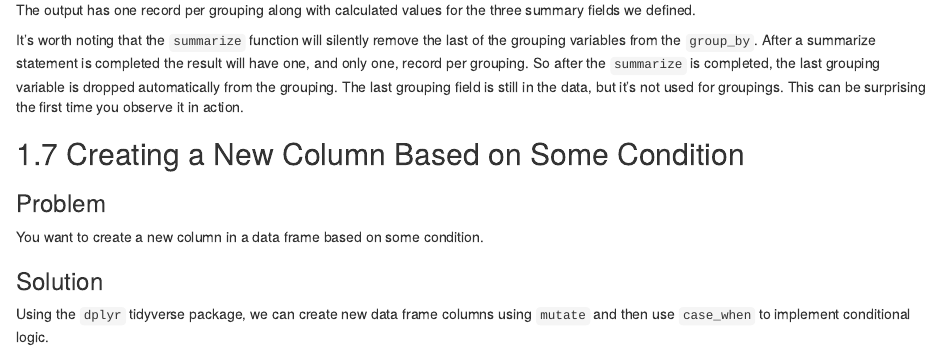
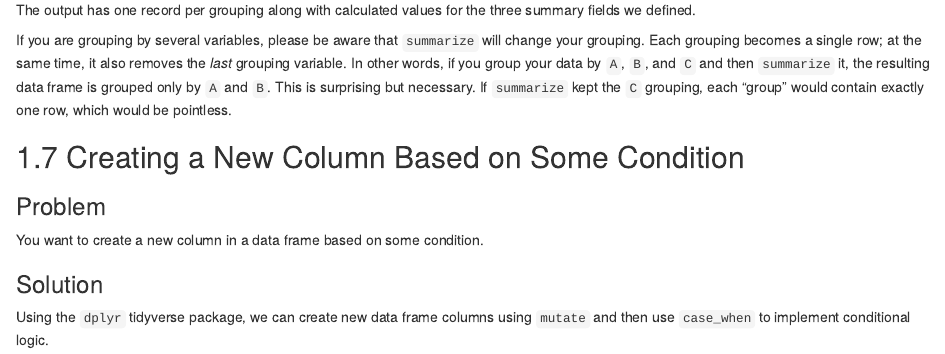
Before and after one commit to CerebralMastication/R-Cookbook, an R Markdown document (06_DataTransformations.Rmd): the page in a window 1100 px wide, from 9530 px down. Rendered offline with R 4.5, knitr and Pandoc, with nearby package versions; drawn as R Markdown's standard HTML page in place of the format the file asks for.

Commit message:
changed group_by warning

````diff
--- a/06_DataTransformations.Rmd
+++ b/06_DataTransformations.Rmd
@@ -464,7 +464,7 @@ df %>%
 ```
 The output has one record per grouping along with calculated values for the three summary fields we defined.
 
-It's worth noting that the `summarize` function will silently remove the last of the grouping variables from the `group_by`. After a summarize statement is completed the result will have one, and only one, record per grouping. So after the `summarize` is completed, the last grouping variable is dropped automatically from the grouping. The last grouping field is still in the data, but it's not used for groupings. This can be surprising the first time you observe it in action.
+If you are grouping by several variables, please be aware that `summarize` will change your grouping. Each grouping becomes a single row; at the same time, it also removes the *last* grouping variable. In other words, if you group your data by `A`, `B`, and `C` and then `summarize` it, the resulting data frame is grouped only by `A` and `B`. This is surprising but necessary. If `summarize` kept the `C` grouping, each "group" would contain exactly one row, which would be pointless.
 
 Creating a New Column Based on Some Condition  {#recipe-casewhen}
 ------------------------------------------------------
````
